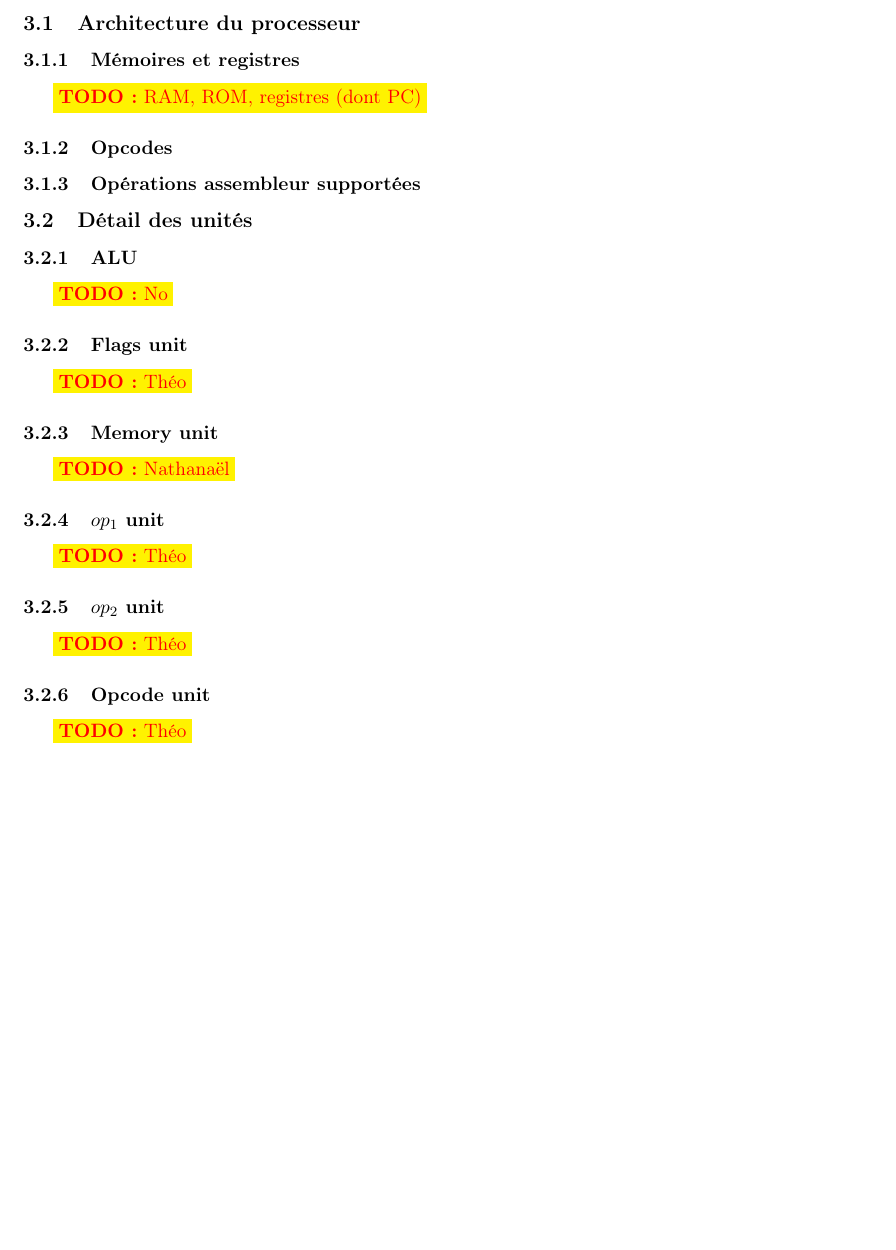
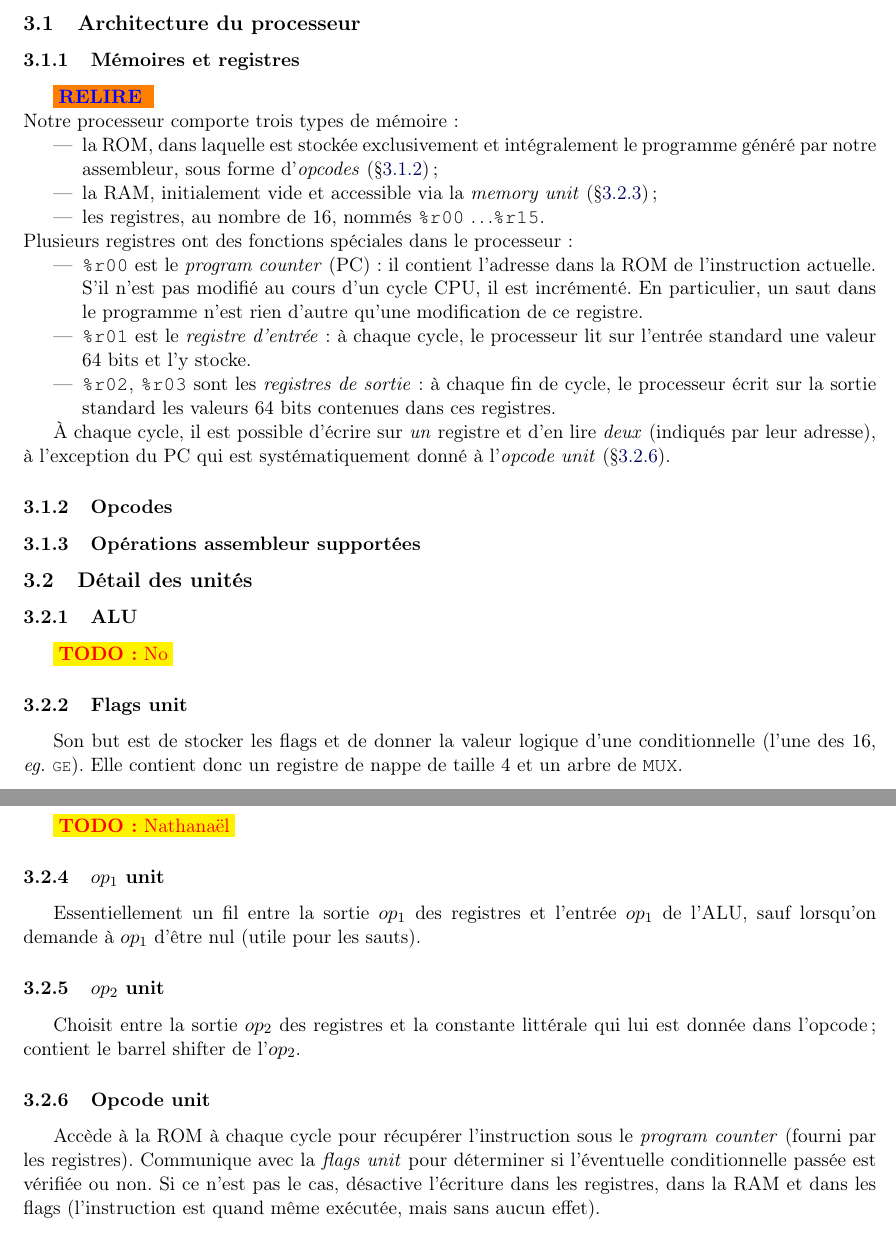
Before and after one commit to tobast/sysdig-full, a LaTeX paper (report_final/report.tex): part of page 3 of 6 before the commit and two parts of pages 3 and 4 of 6 after it, the two joined at a grey line, cut so that both start at the same text, the shorter picture padded with empty space. Compiled offline with pdfLaTeX.

Commit message:
Wrote a few sections

```diff
--- a/report_final/report.tex
+++ b/report_final/report.tex
@@ -143,7 +143,25 @@ Nous avons fait le choix d'écrire notre processeur en Python~: le code, une foi
 \subsection{Architecture du processeur}
 
 \subsubsection{Mémoires et registres} \label{sssec:memory}
-\todo{RAM, ROM, registres (dont PC)}
+\relire
+
+\noindent Notre processeur comporte trois types de mémoire~:
+\begin{itemize}
+\item la ROM, dans laquelle est stockée exclusivement et intégralement le programme généré par notre assembleur, sous forme d'\textit{opcodes} (§\ref{sssec:opcodes})~;
+
+\item la RAM, initialement vide et accessible via la \textit{memory unit} (§\ref{sssec:procunit_mem})~;
+\item les registres, au nombre de 16, nommés \texttt{\%r00} \ldots \texttt{\%r15}.
+\end{itemize}
+
+\noindent Plusieurs registres ont des fonctions spéciales dans le processeur~:
+\begin{itemize}
+\item \texttt{\%r00} est le \emph{program counter} (PC)~: il contient l'adresse dans la ROM de l'instruction actuelle. S'il n'est pas modifié au cours d'un cycle CPU, il est incrémenté. En particulier, un saut dans le programme n'est rien d'autre qu'une modification de ce registre.
+\item \texttt{\%r01} est le \emph{registre d'entrée}~: à chaque cycle, le processeur lit sur l'entrée standard une valeur 64 bits et l'y stocke.
+\item \texttt{\%r02}, \texttt{\%r03} sont les \emph{registres de sortie}~: à chaque fin de cycle, le processeur écrit sur la sortie standard les valeurs 64 bits contenues dans ces registres.
+\end{itemize}
+
+À chaque cycle, il est possible d'écrire sur \emph{un} registre et d'en lire \emph{deux} (indiqués par leur adresse), à l'exception du PC qui est systématiquement donné à l'\textit{opcode unit} (§\ref{sssec:procunit_opcode}).
+
 \subsubsection{Opcodes} \label{sssec:opcodes}
 \subsubsection{Opérations assembleur supportées}
 
@@ -154,19 +172,20 @@ Nous avons fait le choix d'écrire notre processeur en Python~: le code, une foi
 \todo{No}
 
 \subsubsection{Flags unit}
-\todo{Théo}
 
-\subsubsection{Memory unit}
+Son but est de stocker les flags et de donner la valeur logique d'une conditionnelle (l'une des 16, \textit{eg.} \lstbash{GE}). Elle contient donc un registre de nappe de taille 4 et un arbre de \texttt{MUX}.
+
+\subsubsection{Memory unit} \label{sssec:procunit_mem}
 \todo{Nathanaël}
 
 \subsubsection{$op_1$ unit}
-\todo{Théo}
+Essentiellement un fil entre la sortie $op_1$ des registres et l'entrée $op_1$ de l'ALU, sauf lorsqu'on demande à $op_1$ d'être nul (utile pour les sauts).
 
 \subsubsection{$op_2$ unit}
-\todo{Théo}
+Choisit entre la sortie $op_2$ des registres et la constante littérale qui lui est donnée dans l'opcode~; contient le barrel shifter de l'$op_2$.
 
-\subsubsection{Opcode unit}
-\todo{Théo}
+\subsubsection{Opcode unit} \label{sssec:procunit_opcode}
+Accède à la ROM à chaque cycle pour récupérer l'instruction sous le \textit{program counter} (fourni par les registres). Communique avec la \textit{flags unit} pour déterminer si l'éventuelle conditionnelle passée est vérifiée ou non. Si ce n'est pas le cas, désactive l'écriture dans les registres, dans la RAM et dans les flags (l'instruction est quand même exécutée, mais sans aucun effet).
 
 \subsubsection{Registers unit}
 \todo{Nath}
```
